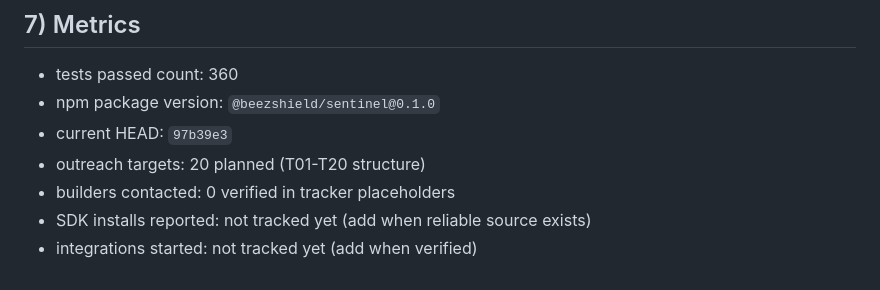
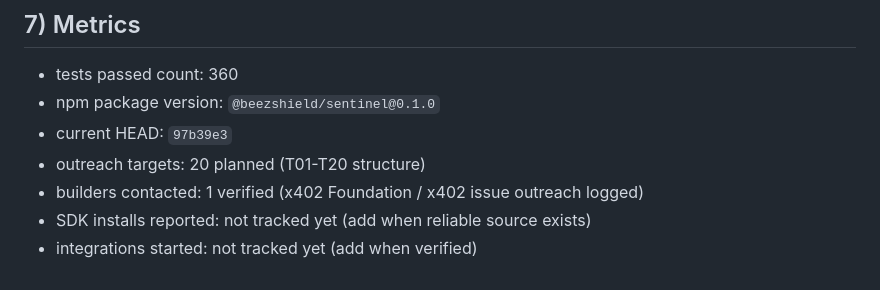
Before and after one commit to chox-cell/Sentinel-Alpha, a Markdown page: docs/00_project/SENTINEL_ALPHA_ROADMAP_TRACKER.md, the part around the change. Rendered like a GitHub page.

```diff
--- a/docs/00_project/SENTINEL_ALPHA_ROADMAP_TRACKER.md
+++ b/docs/00_project/SENTINEL_ALPHA_ROADMAP_TRACKER.md
@@ -119,6 +119,6 @@ Status: **Done**
 - npm package version: `@beezshield/sentinel@0.1.0`
 - current HEAD: `97b39e3`
 - outreach targets: 20 planned (T01-T20 structure)
-- builders contacted: 0 verified in tracker placeholders
+- builders contacted: 1 verified (x402 Foundation / x402 issue outreach logged)
 - SDK installs reported: not tracked yet (add when reliable source exists)
 - integrations started: not tracked yet (add when verified)
```
Also changed, not shown: docs/17_growth/OUTREACH_TRACKER.md (+12 -0 lines).
